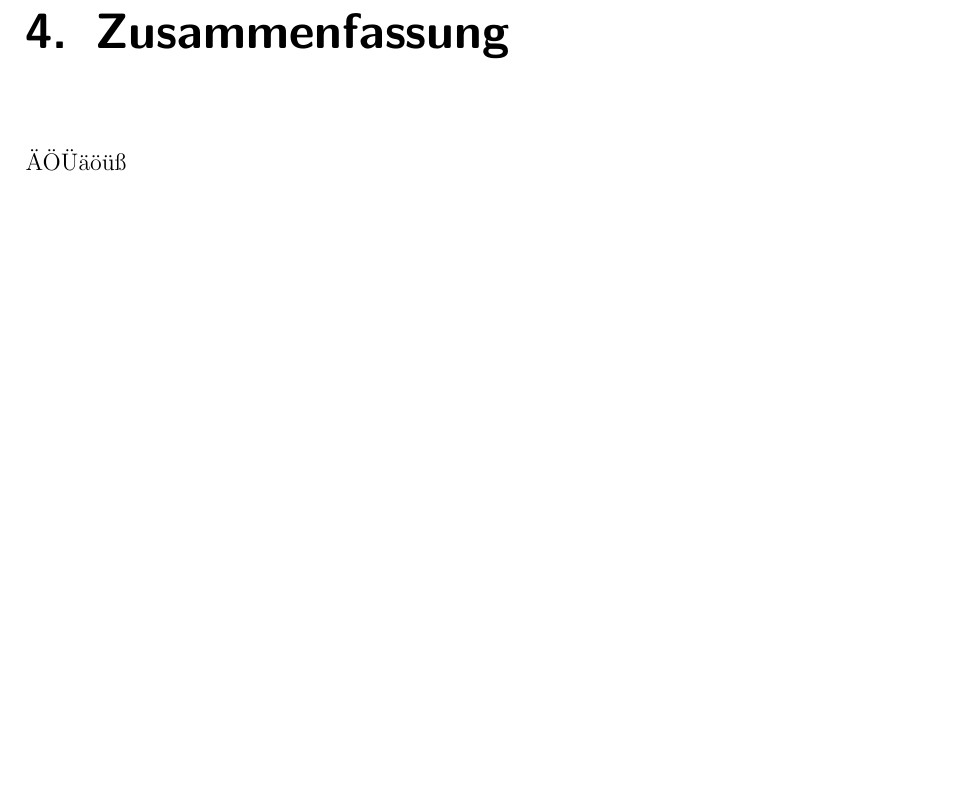
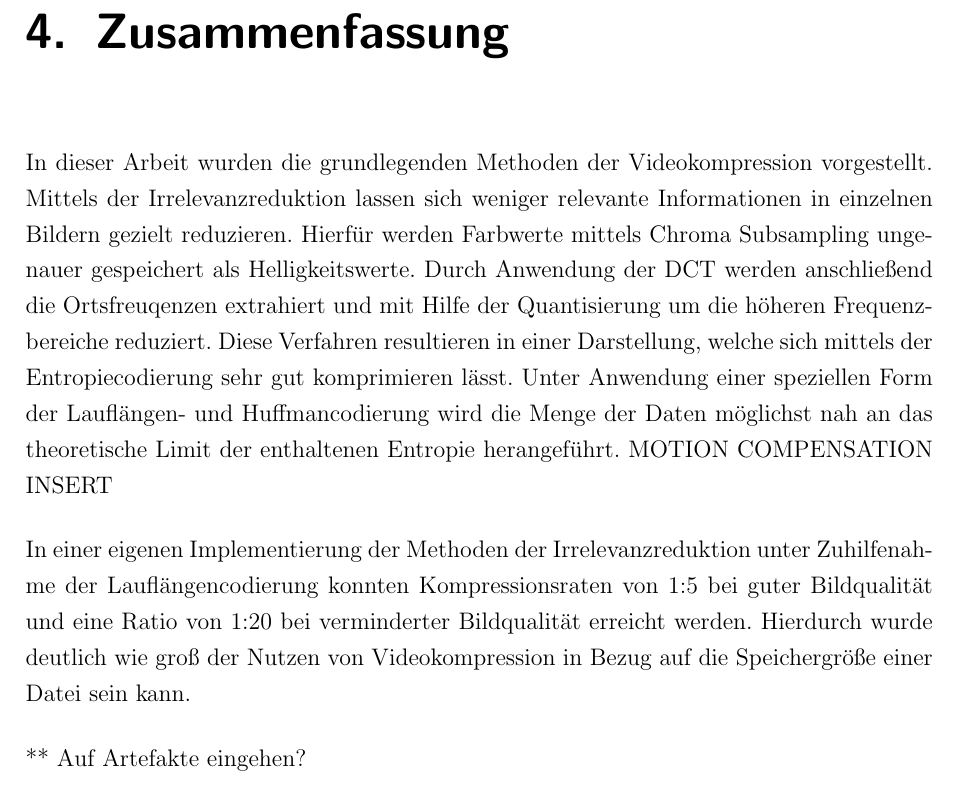
Before and after one commit to juxbo/Grundlagen-der-Videokompression---Wissenschaftliches-Arbeiten-I, a LaTeX thesis (Arbeit/master thesis template.tex, which reads Arbeit/chapters/zusammenfassung.tex): part of page 17 of 23, cut so that both start at the same text, the shorter picture padded with empty space. Compiled offline with pdfLaTeX; an older LaTeX class or package is replaced by its successor.

Commit message:
Zusammenfassung first try

```diff
--- a/Arbeit/chapters/zusammenfassung.tex
+++ b/Arbeit/chapters/zusammenfassung.tex
@@ -1,3 +1,8 @@
 \chapter{Zusammenfassung}
 \label{kap:Zusammenfassung}
-ÄÖÜäöüß
+
+In dieser Arbeit wurden die grundlegenden Methoden der Videokompression vorgestellt. Mittels der Irrelevanzreduktion lassen sich weniger relevante Informationen in einzelnen Bildern gezielt reduzieren. Hierfür werden Farbwerte mittels Chroma Subsampling ungenauer gespeichert als Helligkeitswerte. Durch Anwendung der DCT werden anschließend die Ortsfreuqenzen extrahiert und mit Hilfe der Quantisierung um die höheren Frequenzbereiche reduziert. Diese Verfahren resultieren in einer Darstellung, welche sich mittels der Entropiecodierung sehr gut komprimieren lässt. Unter Anwendung einer speziellen Form der Lauflängen- und Huffmancodierung wird die Menge der Daten möglichst nah an das theoretische Limit der enthaltenen Entropie herangeführt. MOTION COMPENSATION INSERT
+
+In einer eigenen Implementierung der Methoden der Irrelevanzreduktion unter Zuhilfenahme der Lauflängencodierung konnten Kompressionsraten von 1:5 bei guter Bildqualität und eine Ratio von 1:20 bei verminderter Bildqualität erreicht werden. Hierdurch wurde deutlich wie groß der Nutzen von Videokompression in Bezug auf die Speichergröße einer Datei sein kann.
+
+** Auf Artefakte eingehen?
```
